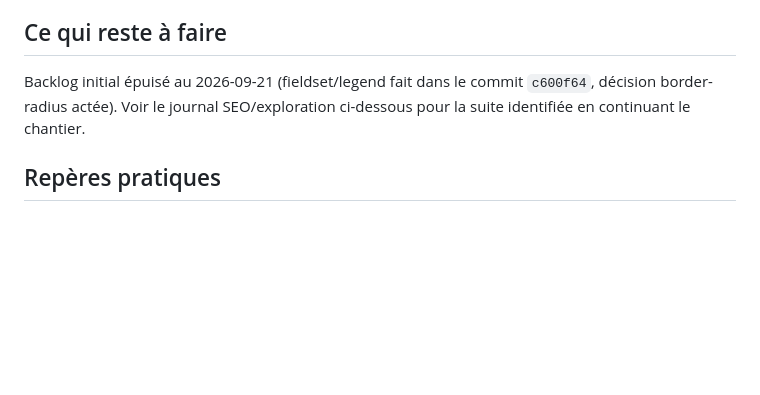
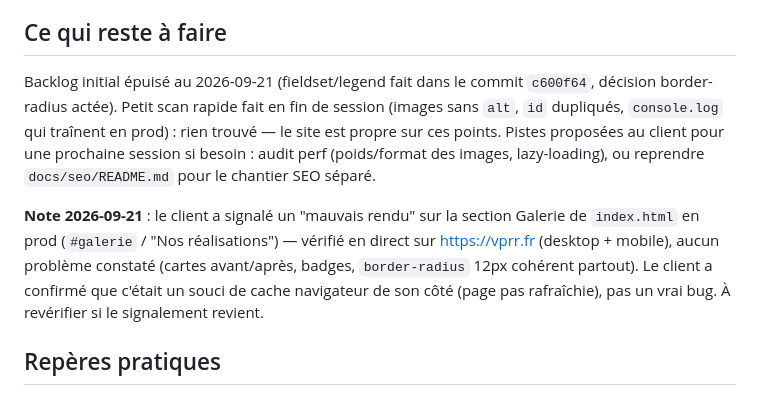
Before and after one commit to atlas161/Villeger-Peinture-Raval-Renovation, a Markdown page: docs/code-quality-refactor.md, the part around the change. Drawn GitHub-style; blank space fills up the shorter version.

Commit message:
Documente la fin de session (2026-09-21) : scan qualité + signalement galerie
Co-Authored-By: Claude Sonnet 5 <noreply@anthropic.com>

```diff
--- a/docs/code-quality-refactor.md
+++ b/docs/code-quality-refactor.md
@@ -172,8 +172,16 @@ Compteurs de styles inline restants sur les pages de service (après tout le tra
 ## Ce qui reste à faire
 
 Backlog initial épuisé au 2026-09-21 (fieldset/legend fait dans le commit `c600f64`, décision
-border-radius actée). Voir le journal SEO/exploration ci-dessous pour la suite identifiée en continuant
-le chantier.
+border-radius actée). Petit scan rapide fait en fin de session (images sans `alt`, `id` dupliqués,
+`console.log` qui traînent en prod) : rien trouvé — le site est propre sur ces points. Pistes proposées
+au client pour une prochaine session si besoin : audit perf (poids/format des images, lazy-loading), ou
+reprendre `docs/seo/README.md` pour le chantier SEO séparé.
+
+**Note 2026-09-21** : le client a signalé un "mauvais rendu" sur la section Galerie de `index.html` en
+prod (`#galerie` / "Nos réalisations") — vérifié en direct sur https://vprr.fr (desktop + mobile),
+aucun problème constaté (cartes avant/après, badges, `border-radius` 12px cohérent partout). Le client a
+confirmé que c'était un souci de cache navigateur de son côté (page pas rafraîchie), pas un vrai bug. À
+revérifier si le signalement revient.
 
 ## Repères pratiques
 
```
